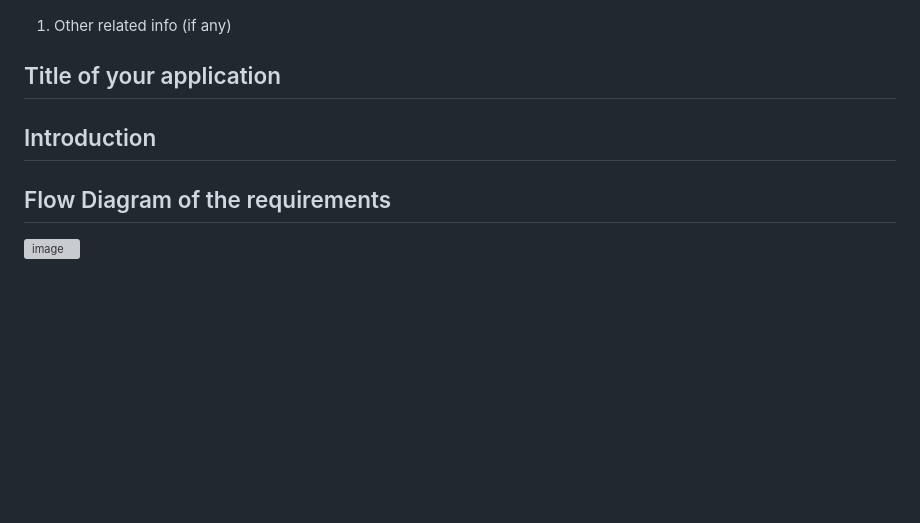
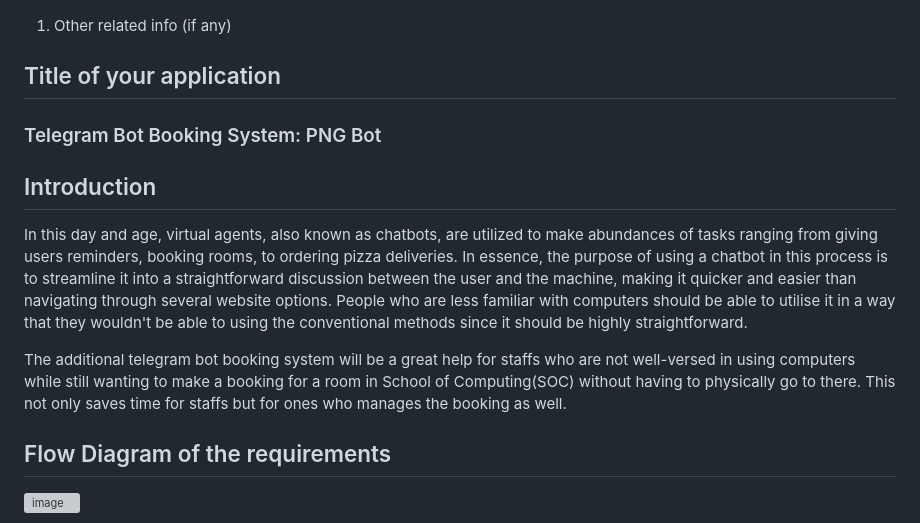
Before and after one commit to OoiJunZhen/pngbot, a Markdown page: README.md, the part around the change. Drawn GitHub-style; blank space fills up the shorter version; grey boxes are pictures that could not be loaded.

```diff
--- a/README.md
+++ b/README.md
@@ -51,7 +51,15 @@
 1. Other related info (if any)
 
 ## Title of your application
+<h3>Telegram Bot Booking System: PNG Bot</h3>
+
 ## Introduction
+In this day and age, virtual agents, also known as chatbots, are utilized to make abundances of tasks ranging from giving users reminders, booking rooms, to ordering pizza deliveries. In essence, the purpose of using a chatbot in this process is to streamline it into a straightforward discussion between the user and the machine, making it quicker and easier than navigating through several website options. People who are less familiar with computers should be able to utilise it in a way that they wouldn't be able to using the conventional methods since it should be highly straightforward.
+
+The additional telegram bot booking system will be a great help for staffs who are not well-versed in using computers while still wanting to make a booking for a room in School of Computing(SOC) without having to physically go to there. This not only saves time for staffs but for ones who manages the booking as well.
+
+
+
 ## Flow Diagram of the requirements
 ![image](https://user-images.githubusercontent.com/80701138/201608693-4214f3a5-8e68-448a-9ce8-4ed0fb33ed03.png)
 
```
